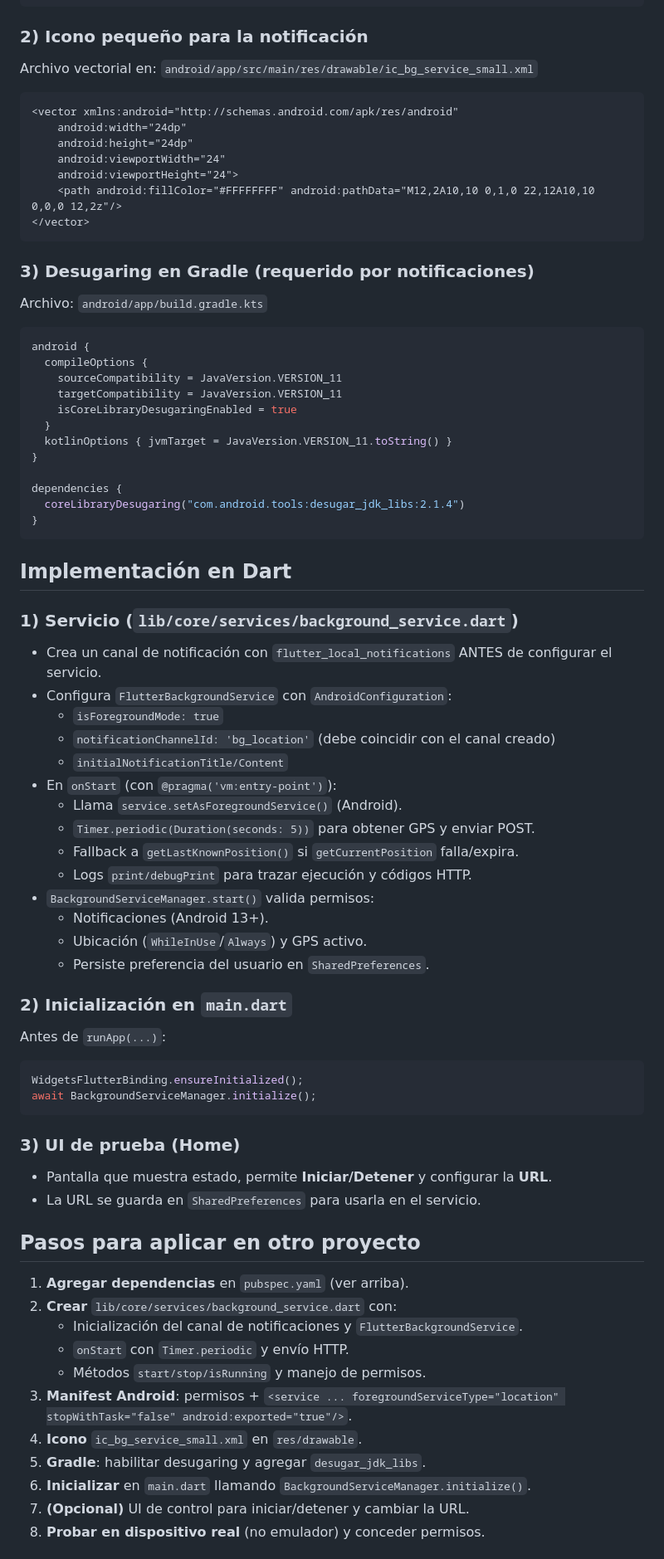
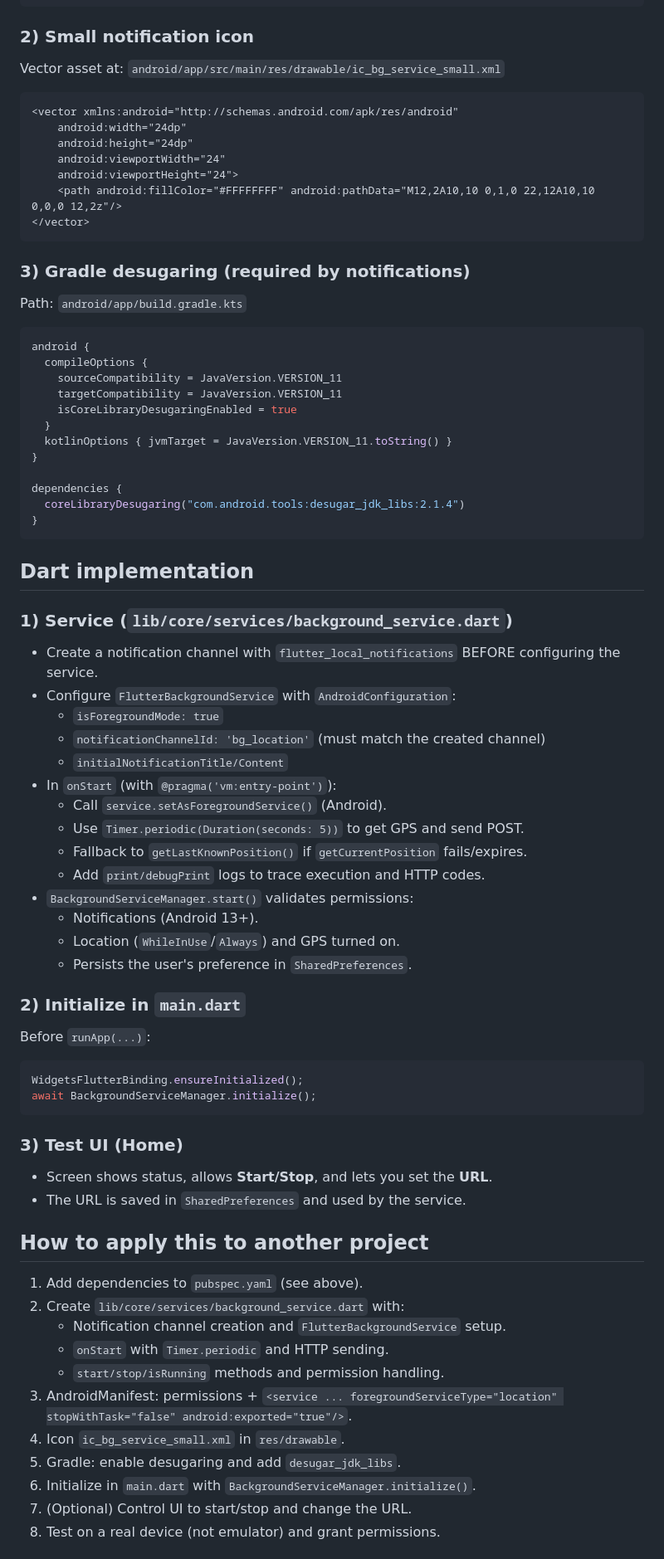
Before and after one commit to jacd007/flutter_backgound, a Markdown page: README.md, the part around one of its changes. Shown at 83% size. GitHub-like rendering.

Commit message:
saved fix en Readme

````diff
--- a/README.md
+++ b/README.md
@@ -54,8 +54,8 @@ Ubicación: `android/app/src/main/AndroidManifest.xml`
 </manifest>
 ```
 
-### 2) Icono pequeño para la notificación
-Archivo vectorial en: `android/app/src/main/res/drawable/ic_bg_service_small.xml`
+### 2) Small notification icon
+Vector asset at: `android/app/src/main/res/drawable/ic_bg_service_small.xml`
 ```xml
 <vector xmlns:android="http://schemas.android.com/apk/res/android"
     android:width="24dp"
@@ -66,8 +66,8 @@ Archivo vectorial en: `android/app/src/main/res/drawable/ic_bg_service_small.xml
 </vector>
 ```
 
-### 3) Desugaring en Gradle (requerido por notificaciones)
-Archivo: `android/app/build.gradle.kts`
+### 3) Gradle desugaring (required by notifications)
+Path: `android/app/build.gradle.kts`
 ```kotlin
 android {
   compileOptions {
@@ -83,45 +83,45 @@ dependencies {
 }
 ```
 
-## Implementación en Dart
+## Dart implementation
 
-### 1) Servicio (`lib/core/services/background_service.dart`)
-- Crea un canal de notificación con `flutter_local_notifications` ANTES de configurar el servicio.
-- Configura `FlutterBackgroundService` con `AndroidConfiguration`:
+### 1) Service (`lib/core/services/background_service.dart`)
+- Create a notification channel with `flutter_local_notifications` BEFORE configuring the service.
+- Configure `FlutterBackgroundService` with `AndroidConfiguration`:
   - `isForegroundMode: true`
-  - `notificationChannelId: 'bg_location'` (debe coincidir con el canal creado)
+  - `notificationChannelId: 'bg_location'` (must match the created channel)
   - `initialNotificationTitle/Content`
-- En `onStart` (con `@pragma('vm:entry-point')`):
-  - Llama `service.setAsForegroundService()` (Android).
-  - `Timer.periodic(Duration(seconds: 5))` para obtener GPS y enviar POST.
-  - Fallback a `getLastKnownPosition()` si `getCurrentPosition` falla/expira.
-  - Logs `print/debugPrint` para trazar ejecución y códigos HTTP.
-- `BackgroundServiceManager.start()` valida permisos:
-  - Notificaciones (Android 13+).
-  - Ubicación (`WhileInUse`/`Always`) y GPS activo.
-  - Persiste preferencia del usuario en `SharedPreferences`.
+- In `onStart` (with `@pragma('vm:entry-point')`):
+  - Call `service.setAsForegroundService()` (Android).
+  - Use `Timer.periodic(Duration(seconds: 5))` to get GPS and send POST.
+  - Fallback to `getLastKnownPosition()` if `getCurrentPosition` fails/expires.
+  - Add `print/debugPrint` logs to trace execution and HTTP codes.
+- `BackgroundServiceManager.start()` validates permissions:
+  - Notifications (Android 13+).
+  - Location (`WhileInUse`/`Always`) and GPS turned on.
+  - Persists the user's preference in `SharedPreferences`.
 
-### 2) Inicialización en `main.dart`
-Antes de `runApp(...)`:
+### 2) Initialize in `main.dart`
+Before `runApp(...)`:
 ```dart
 WidgetsFlutterBinding.ensureInitialized();
 await BackgroundServiceManager.initialize();
 ```
 
-### 3) UI de prueba (Home)
-- Pantalla que muestra estado, permite **Iniciar/Detener** y configurar la **URL**.
-- La URL se guarda en `SharedPreferences` para usarla en el servicio.
+### 3) Test UI (Home)
+- Screen shows status, allows **Start/Stop**, and lets you set the **URL**.
+- The URL is saved in `SharedPreferences` and used by the service.
 
-## Pasos para aplicar en otro proyecto
-1. **Agregar dependencias** en `pubspec.yaml` (ver arriba).
-2. **Crear** `lib/core/services/background_service.dart` con:
-   - Inicialización del canal de notificaciones y `FlutterBackgroundService`.
-   - `onStart` con `Timer.periodic` y envío HTTP.
-   - Métodos `start/stop/isRunning` y manejo de permisos.
-3. **Manifest Android**: permisos + `<service ... foregroundServiceType="location" stopWithTask="false" android:exported="true"/>`.
-4. **Icono** `ic_bg_service_small.xml` en `res/drawable`.
-5. **Gradle**: habilitar desugaring y agregar `desugar_jdk_libs`.
-6. **Inicializar** en `main.dart` llamando `BackgroundServiceManager.initialize()`.
-7. **(Opcional)** UI de control para iniciar/detener y cambiar la URL.
-8. **Probar en dispositivo real** (no emulador) y conceder permisos.
+## How to apply this to another project
+1. Add dependencies to `pubspec.yaml` (see above).
+2. Create `lib/core/services/background_service.dart` with:
+   - Notification channel creation and `FlutterBackgroundService` setup.
+   - `onStart` with `Timer.periodic` and HTTP sending.
+   - `start/stop/isRunning` methods and permission handling.
+3. AndroidManifest: permissions + `<service ... foregroundServiceType="location" stopWithTask="false" android:exported="true"/>`.
+4. Icon `ic_bg_service_small.xml` in `res/drawable`.
+5. Gradle: enable desugaring and add `desugar_jdk_libs`.
+6. Initialize in `main.dart` with `BackgroundServiceManager.initialize()`.
+7. (Optional) Control UI to start/stop and change the URL.
+8. Test on a real device (not emulator) and grant permissions.
 
````
Also changed, not shown: other parts of README.md (+30 -30 lines).
